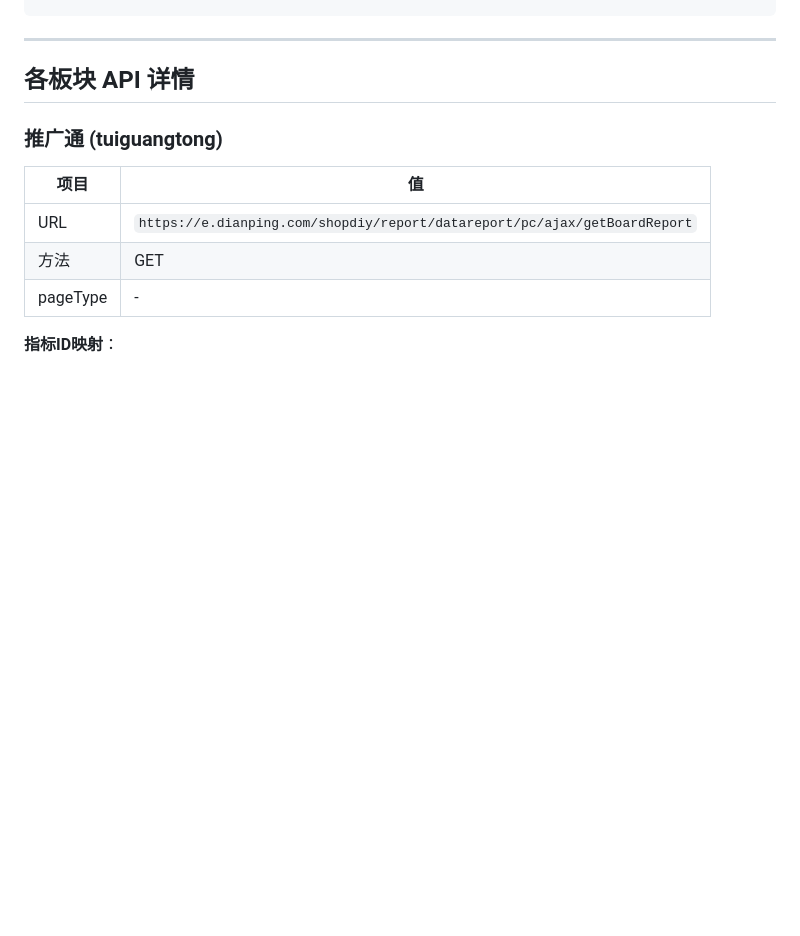
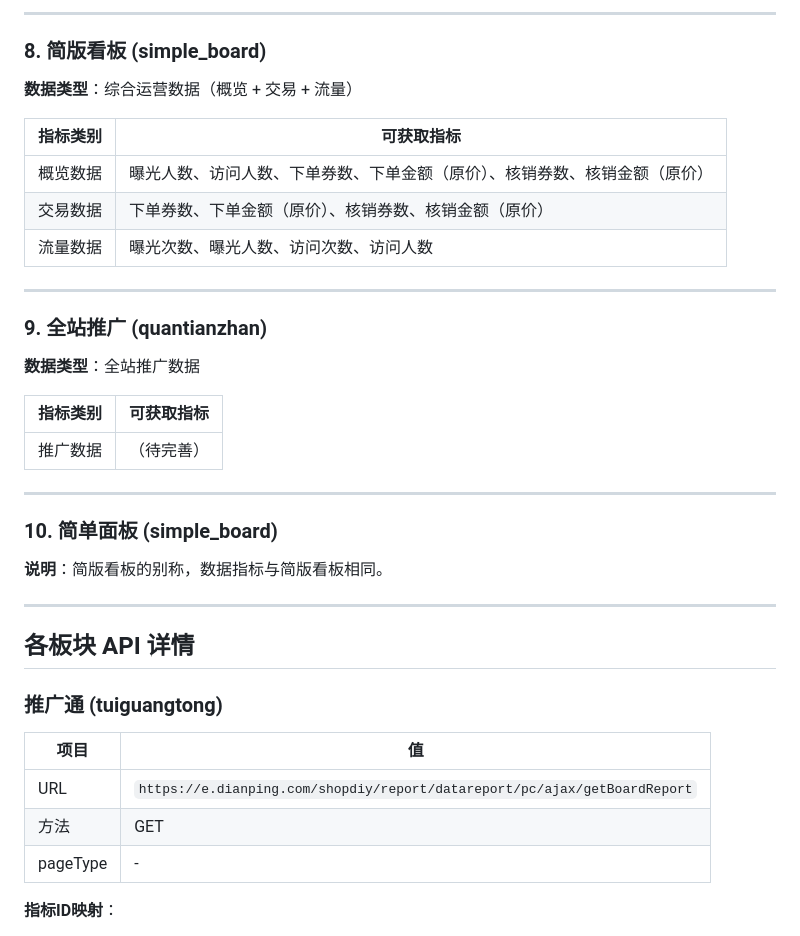
Before and after one commit to morisakana6-lang/Meituan-Business-Management-Assistant-for-Automation, a Markdown page: 美团经营宝自动化助手.md, the part around one of its changes. Rendered like a GitHub page; blank space fills up the shorter version.

```diff
--- a/美团经营宝自动化助手.md
+++ b/美团经营宝自动化助手.md
@@ -101,3 +179,30 @@ python online_consultation/excel_generator.py
+---
+
+### 8. 简版看板 (simple_board)
+
+**数据类型**：综合运营数据（概览 + 交易 + 流量）
+
+| 指标类别 | 可获取指标 |
+|----------|------------|
+| 概览数据 | 曝光人数、访问人数、下单券数、下单金额（原价）、核销券数、核销金额（原价） |
+| 交易数据 | 下单券数、下单金额（原价）、核销券数、核销金额（原价） |
+| 流量数据 | 曝光次数、曝光人数、访问次数、访问人数 |
+
+---
+
+### 9. 全站推广 (quantianzhan)
+
+**数据类型**：全站推广数据
+
+| 指标类别 | 可获取指标 |
+|----------|------------|
+| 推广数据 | （待完善） |
+
+---
+
+### 10. 简单面板 (simple_board)
+
+**说明**：简版看板的别称，数据指标与简版看板相同。
 
 ---
 
```
Also changed, not shown: other parts of 美团经营宝自动化助手.md (+78 -0 lines).
